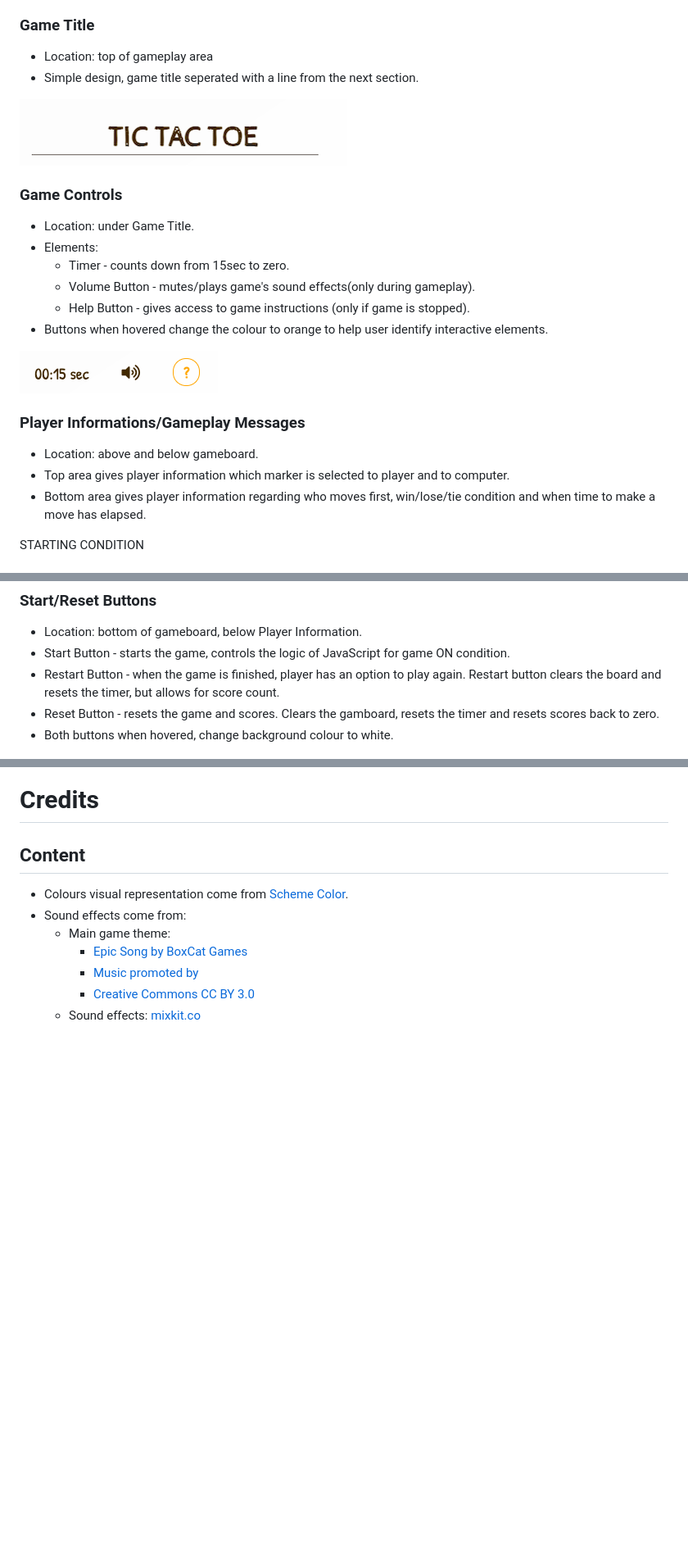
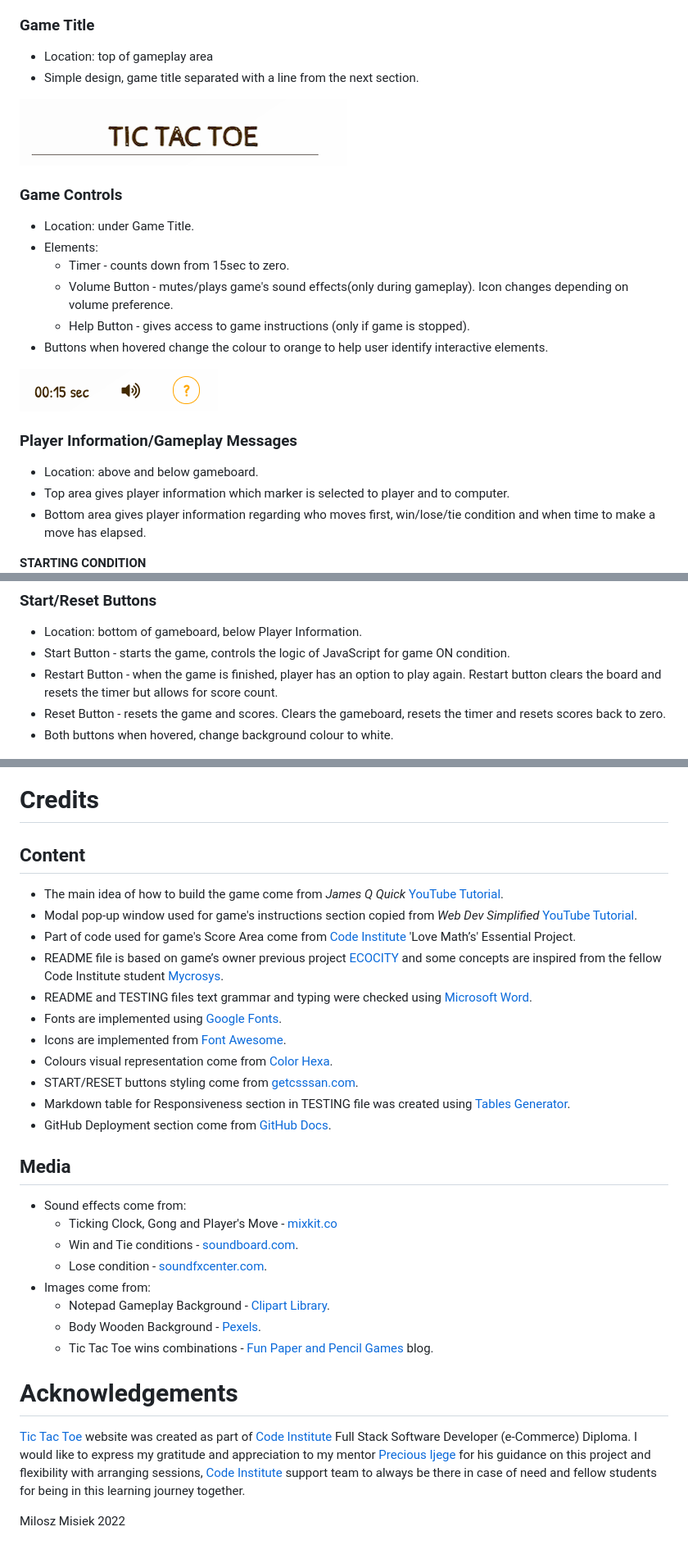
Before and after one commit to miloszmisiek/ci_p2_tictactoe, a Markdown page: README.md, 3 parts joined by grey strips. Shown: that part at 82% size. GitHub-like rendering; blank space fills up the shorter version.

```diff
--- a/README.md
+++ b/README.md
@@ -61,6 +72,6 @@ The idea behind Tic Tac Toe represented in this project is to be of simple const
 ### Game Title
 - Location: top of gameplay area
-- Simple design, game title seperated with a line from the next section.
+- Simple design, game title separated with a line from the next section.
 
 ![Game Title](assets/images/readme/game-title.png)
 
@@ -68,17 +79,17 @@ The idea behind Tic Tac Toe represented in this project is to be of simple const
 - Location: under Game Title.
 - Elements:
   - Timer - counts down from 15sec to zero.
-  - Volume Button - mutes/plays game's sound effects(only during gameplay).
+  - Volume Button - mutes/plays game's sound effects(only during gameplay). Icon changes depending on volume preference.
   - Help Button - gives access to game instructions (only if game is stopped).
 - Buttons when hovered change the colour to orange to help user identify interactive elements.
 
 ![Game Controls](assets/images/readme/game-controls.png)
 
-### Player Informations/Gameplay Messages
+### Player Information/Gameplay Messages
 - Location: above and below gameboard.
 - Top area gives player information which marker is selected to player and to computer.
 - Bottom area gives player information regarding who moves first, win/lose/tie condition and when time to make a move has elapsed.
 
-STARTING CONDITION <br>
+**STARTING CONDITION** <br>
 ![Starting Message](assets/images/readme/start-condition.png)
 
@@ -102,8 +113,8 @@ TIE CONDITION<br>
 ### Start/Reset Buttons
 - Location: bottom of gameboard, below Player Information.
 - Start Button - starts the game, controls the logic of JavaScript for game ON condition.
-- Restart Button - when the game is finished, player has an option to play again. Restart button clears the board and resets the timer, but allows for score count.
-- Reset Button - resets the game and scores. Clears the gamboard, resets the timer and resets scores back to zero.
+- Restart Button - when the game is finished, player has an option to play again. Restart button clears the board and resets the timer but allows for score count.
+- Reset Button - resets the game and scores. Clears the gameboard, resets the timer and resets scores back to zero.
 - Both buttons when hovered, change background colour to white.
 
 ![START/RESET Buttons](assets/images/readme/buttons.png)<br>
@@ -191,10 +202,30 @@ In GitHub you have option to create a local copy (clone) of your repository on y
 
 # Credits
 ## Content
-- Colours visual representation come from [Scheme Color](https://www.schemecolor.com/flat-gray-ui-color-palette.php).
+- The main idea of how to build the game come from *James Q Quick* [YouTube Tutorial](https://www.youtube.com/watch?v=E621N5GBKv8&t=1341s).
+- Modal pop-up window used for game's instructions section copied from *Web Dev Simplified* [YouTube Tutorial](https://www.youtube.com/watch?v=MBaw_6cPmAw).
+- Part of code used for game's Score Area come from [Code Institute](https://codeinstitute.net/) 'Love Math’s' Essential Project.
+- README file is based on game’s owner previous project [ECOCITY](https://github.com/miloszmisiek/ci_p1_ecocity) and some concepts are inspired from the fellow Code Institute student [Mycrosys](https://github.com/Mycrosys/marblesgame).
+- README and TESTING files text grammar and typing were checked using [Microsoft Word](https://www.microsoft.com/pl-pl/microsoft-365/word).
+- Fonts are implemented using [Google Fonts](https://fonts.google.com/).
+- Icons are implemented from [Font Awesome](https://fontawesome.com/).
+- Colours visual representation come from [Color Hexa](https://www.colorhexa.com/).
+- START/RESET buttons styling come from [getcsssan.com](https://getcssscan.com/css-buttons-examples).
+- Markdown table for Responsiveness section in TESTING file was created using [Tables Generator](https://www.tablesgenerator.com/markdown_tables).
+- GitHub Deployment section come from [GitHub Docs](https://docs.github.com/en/get-started/quickstart/fork-a-repo).
+
+## Media
 - Sound effects come from:
-  - Main game theme:
-    - [Epic Song by BoxCat Games](https://freemusicarchive.org/music/BoxCat_Games)
-    - [Music promoted by](https://www.chosic.com/free-music/all/)
-    - [Creative Commons CC BY 3.0](https://creativecommons.org/licenses/by/3.0/)
-  - Sound effects: [mixkit.co](https://mixkit.co/free-stock-music/)
+  - Ticking Clock, Gong and Player's Move - [mixkit.co](https://mixkit.co/free-stock-music/)
+  - Win and Tie conditions - [soundboard.com](https://www.soundboard.com/).
+  - Lose condition - [soundfxcenter.com](http://soundfxcenter.com/).
+- Images come from:
+  - Notepad Gameplay Background - [Clipart Library](http://clipart-library.com/).
+  - Body Wooden Background - [Pexels](https://www.pexels.com/).
+  - Tic Tac Toe wins combinations - [Fun Paper and Pencil Games](https://funpaperandpencilgames.blogspot.com/2019/01/tic-tac-toe-strategy-tutorial.html) blog.
+
+
+# Acknowledgements
+[Tic Tac Toe](https://miloszmisiek.github.io/ci_p2_tictactoe/) website was created as part of [Code Institute](https://codeinstitute.net/) Full Stack Software Developer (e-Commerce) Diploma. I would like to express my gratitude and appreciation to my mentor [Precious Ijege](https://www.linkedin.com/in/precious-ijege-908a00168/) for his guidance on this project and flexibility with arranging sessions, [Code Institute](https://codeinstitute.net/) support team to always be there in case of need and fellow students for being in this learning journey together.
+
+Milosz Misiek 2022
```
Also changed, not shown: other parts of README.md (+26 -15 lines), TESTING.md (+19 -3 lines), assets/images/readme/clone-repo-1.png (added), assets/images/readme/clone-repo-terminal.png (added), assets/images/readme/fork-repo.png (added), assets/images/readme/github-deployment-1.png (added), assets/images/readme/github-deployment-2.png (added), assets/images/readme/tic-tac-toe-wins.png (added), 1 other file.
